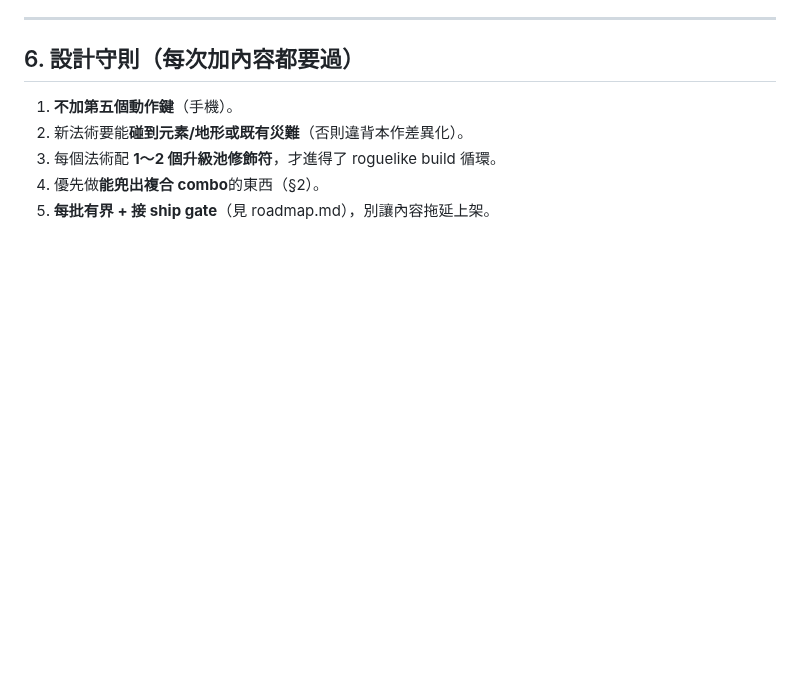
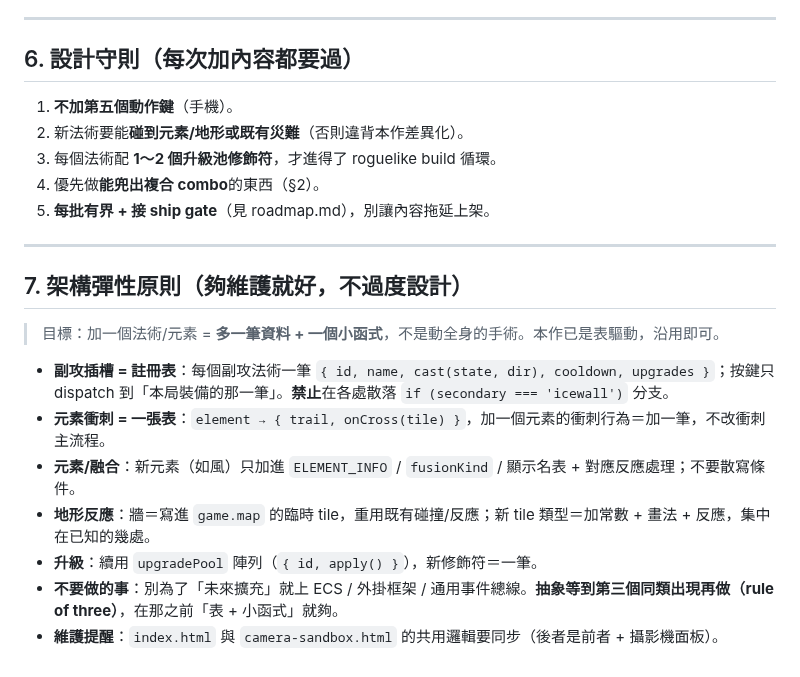
Before and after one commit to pony0278/Mini-Mage-Mayhem, a Markdown page: docs/content-backlog.md, the part around the change. Rendered like a GitHub page; blank space fills up the shorter version.

Commit message:
Backlog: add §7 architecture-flexibility principles (registry-driven, no over-engineering)
Co-Authored-By: Claude Opus 4.8 <noreply@anthropic.com>
Claude-Session: https://claude.ai/code/session_01J8iprL6sXXyUW645gNvPWa

```diff
--- a/docs/content-backlog.md
+++ b/docs/content-backlog.md
@@ -108,3 +108,17 @@
 3. 每個法術配 **1～2 個升級池修飾符**，才進得了 roguelike build 循環。
 4. 優先做**能兜出複合 combo**的東西（§2）。
 5. **每批有界 + 接 ship gate**（見 roadmap.md），別讓內容拖延上架。
+
+---
+
+## 7. 架構彈性原則（夠維護就好，不過度設計）
+
+> 目標：加一個法術/元素 = **多一筆資料 + 一個小函式**，不是動全身的手術。本作已是表驅動，沿用即可。
+
+- **副攻插槽 = 註冊表**：每個副攻法術一筆 `{ id, name, cast(state, dir), cooldown, upgrades }`；按鍵只 dispatch 到「本局裝備的那一筆」。**禁止**在各處散落 `if (secondary === 'icewall')` 分支。
+- **元素衝刺 = 一張表**：`element → { trail, onCross(tile) }`，加一個元素的衝刺行為＝加一筆，不改衝刺主流程。
+- **元素/融合**：新元素（如風）只加進 `ELEMENT_INFO` / `fusionKind` / 顯示名表 + 對應反應處理；不要散寫條件。
+- **地形反應**：牆＝寫進 `game.map` 的臨時 tile，重用既有碰撞/反應；新 tile 類型＝加常數 + 畫法 + 反應，集中在已知的幾處。
+- **升級**：續用 `upgradePool` 陣列（`{ id, apply() }`），新修飾符＝一筆。
+- **不要做的事**：別為了「未來擴充」就上 ECS / 外掛框架 / 通用事件總線。**抽象等到第三個同類出現再做（rule of three）**，在那之前「表 + 小函式」就夠。
+- **維護提醒**：`index.html` 與 `camera-sandbox.html` 的共用邏輯要同步（後者是前者 + 攝影機面板）。
```
